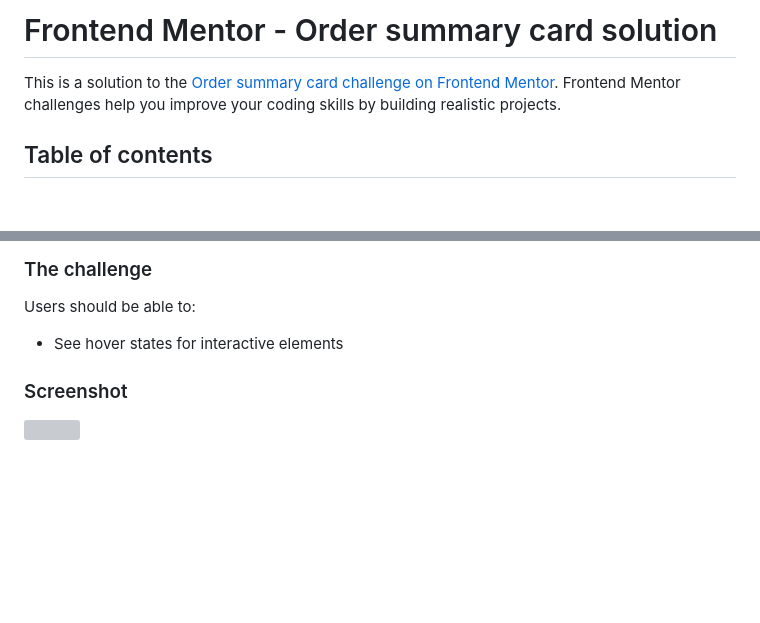
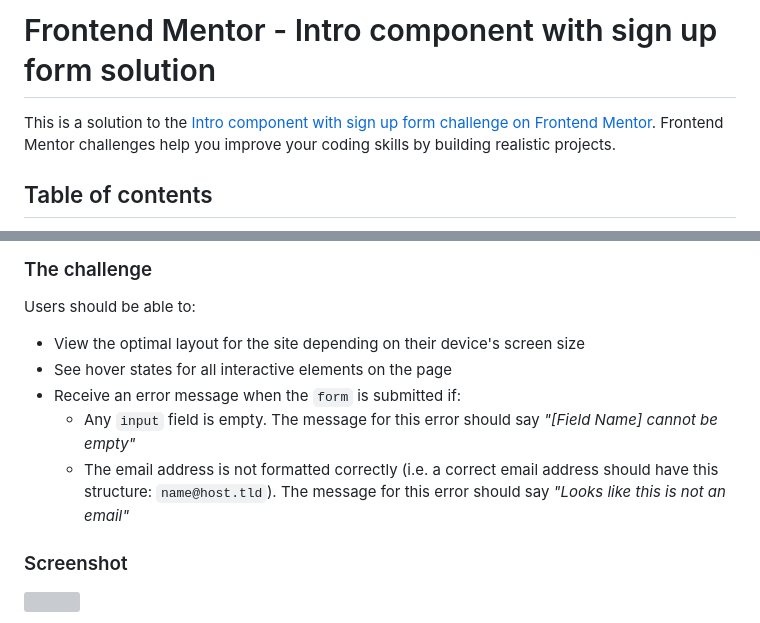
Before and after one commit to gastonave/Order-summary, a Markdown page: README-template.md, 2 parts joined by grey strips. Drawn GitHub-style; blank space fills up the shorter version; grey boxes are pictures that could not be loaded.

```diff
--- a/README-template.md
+++ b/README-template.md
@@ -1,6 +1,6 @@
-# Frontend Mentor - Order summary card solution
+# Frontend Mentor - Intro component with sign up form solution
 
-This is a solution to the [Order summary card challenge on Frontend Mentor](https://www.frontendmentor.io/challenges/order-summary-component-QlPmajDUj). Frontend Mentor challenges help you improve your coding skills by building realistic projects.
+This is a solution to the [Intro component with sign up form challenge on Frontend Mentor](https://www.frontendmentor.io/challenges/intro-component-with-signup-form-5cf91bd49edda32581d28fd1). Frontend Mentor challenges help you improve your coding skills by building realistic projects.
 
 ## Table of contents
 
@@ -24,7 +24,11 @@ This is a solution to the [Order summary card challenge on Frontend Mentor](http
 
 Users should be able to:
 
-- See hover states for interactive elements
+- View the optimal layout for the site depending on their device's screen size
+- See hover states for all interactive elements on the page
+- Receive an error message when the `form` is submitted if:
+  - Any `input` field is empty. The message for this error should say *"[Field Name] cannot be empty"*
+  - The email address is not formatted correctly (i.e. a correct email address should have this structure: `name@host.tld`). The message for this error should say *"Looks like this is not an email"*
 
 ### Screenshot
 
```
Also changed, not shown: README.md (+9 -5 lines), images/bg-intro-desktop.png (added), images/bg-intro-mobile.png (added), images/favicon-32x32.png (added), 4 other files.
